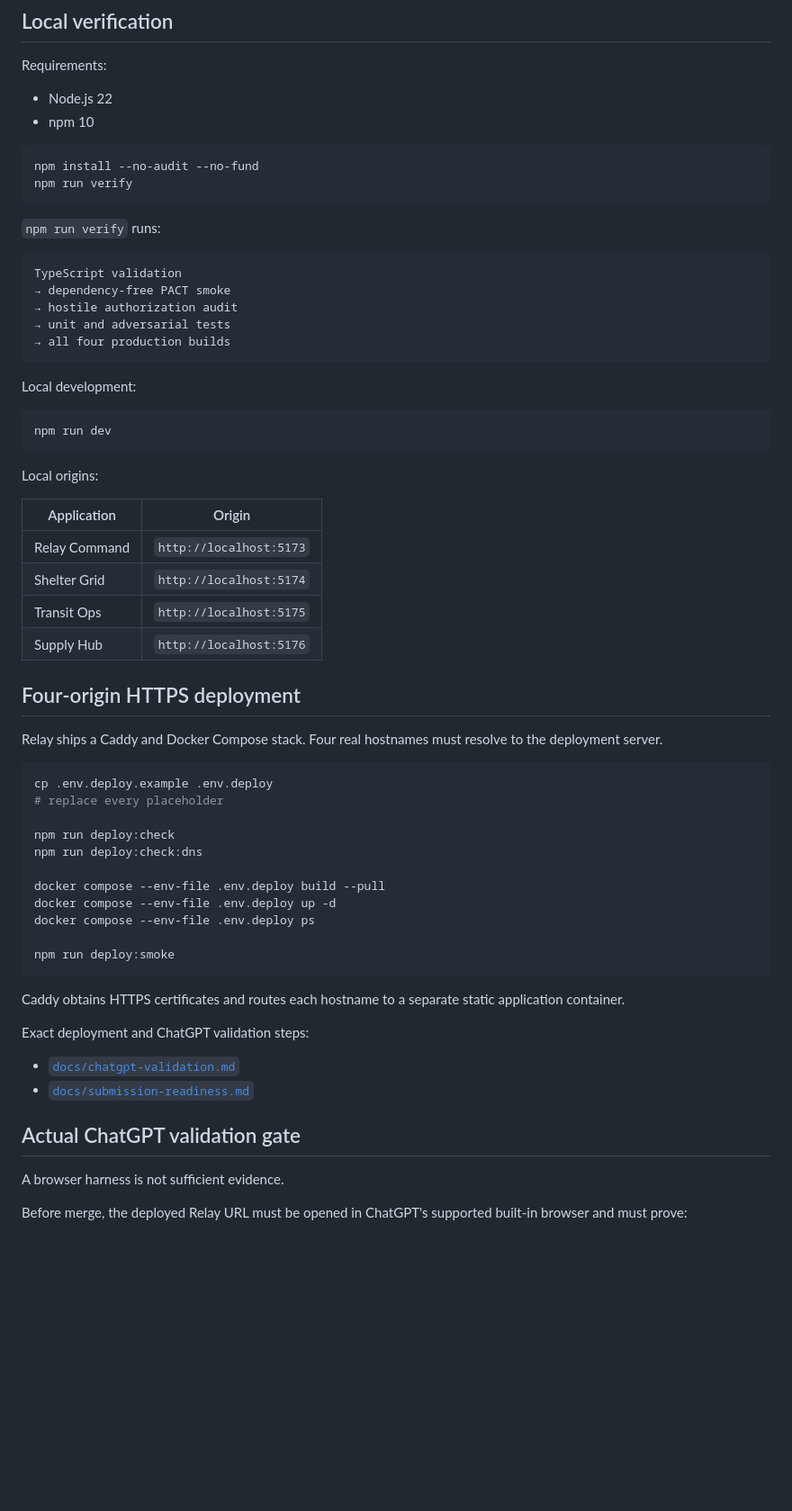
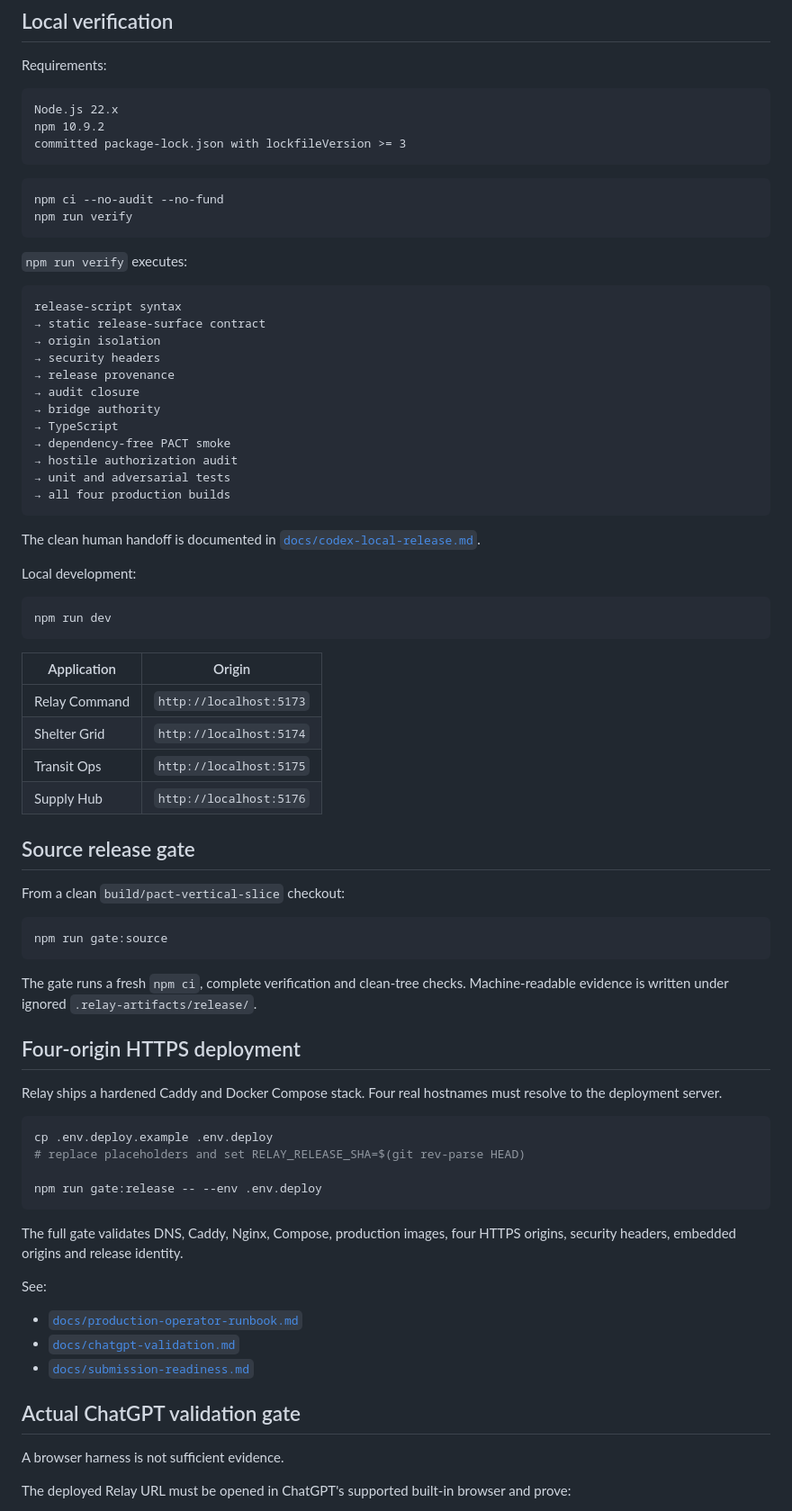
Before and after one commit to orgestuka/relay-webmcp, a Markdown page: README.md, the part around one of its changes. Shown at 90% size. Rendered like a GitHub page; blank space fills up the shorter version.

Commit message:
docs: make the repository front page match release v2

````diff
--- a/README.md
+++ b/README.md
@@ -209,31 +250,41 @@ docs/
 
 Requirements:
 
-- Node.js 22
-- npm 10
+```text
+Node.js 22.x
+npm 10.9.2
+committed package-lock.json with lockfileVersion >= 3
+```
 
 ```bash
-npm install --no-audit --no-fund
+npm ci --no-audit --no-fund
 npm run verify
 ```
 
-`npm run verify` runs:
+`npm run verify` executes:
 
 ```text
-TypeScript validation
+release-script syntax
+→ static release-surface contract
+→ origin isolation
+→ security headers
+→ release provenance
+→ audit closure
+→ bridge authority
+→ TypeScript
 → dependency-free PACT smoke
 → hostile authorization audit
 → unit and adversarial tests
 → all four production builds
 ```
 
+The clean human handoff is documented in [`docs/codex-local-release.md`](docs/codex-local-release.md).
+
 Local development:
 
 ```bash
 npm run dev
 ```
-
-Local origins:
 
 | Application | Origin |
 | --- | --- |
@@ -242,28 +293,32 @@ Local origins:
 | Transit Ops | `http://localhost:5175` |
 | Supply Hub | `http://localhost:5176` |
 
+## Source release gate
+
+From a clean `build/pact-vertical-slice` checkout:
+
+```bash
+npm run gate:source
+```
+
+The gate runs a fresh `npm ci`, complete verification and clean-tree checks. Machine-readable evidence is written under ignored `.relay-artifacts/release/`.
+
 ## Four-origin HTTPS deployment
 
-Relay ships a Caddy and Docker Compose stack. Four real hostnames must resolve to the deployment server.
+Relay ships a hardened Caddy and Docker Compose stack. Four real hostnames must resolve to the deployment server.
 
 ```bash
 cp .env.deploy.example .env.deploy
-# replace every placeholder
+# replace placeholders and set RELAY_RELEASE_SHA=$(git rev-parse HEAD)
 
-npm run deploy:check
-npm run deploy:check:dns
-
-docker compose --env-file .env.deploy build --pull
-docker compose --env-file .env.deploy up -d
-docker compose --env-file .env.deploy ps
-
-npm run deploy:smoke
+npm run gate:release -- --env .env.deploy
 ```
 
-Caddy obtains HTTPS certificates and routes each hostname to a separate static application container.
+The full gate validates DNS, Caddy, Nginx, Compose, production images, four HTTPS origins, security headers, embedded origins and release identity.
 
-Exact deployment and ChatGPT validation steps:
+See:
 
+- [`docs/production-operator-runbook.md`](docs/production-operator-runbook.md)
 - [`docs/chatgpt-validation.md`](docs/chatgpt-validation.md)
 - [`docs/submission-readiness.md`](docs/submission-readiness.md)
 
@@ -271,5 +326,5 @@ Exact deployment and ChatGPT validation steps:
 
 A browser harness is not sufficient evidence.
 
-Before merge, the deployed Relay URL must be opened in ChatGPT's supported built-in browser and must prove:
+The deployed Relay URL must be opened in ChatGPT's supported built-in browser and prove:
 
````
Also changed, not shown: other parts of README.md (+99 -68 lines).
